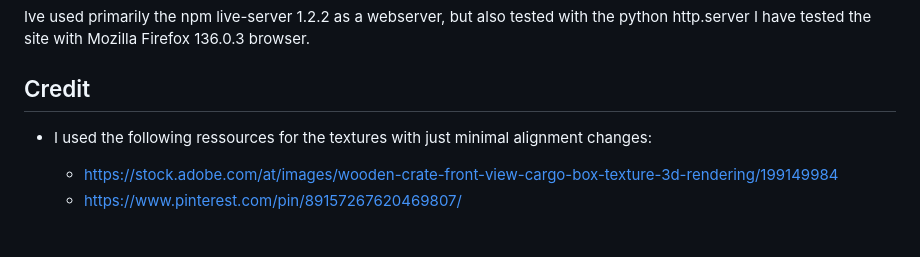
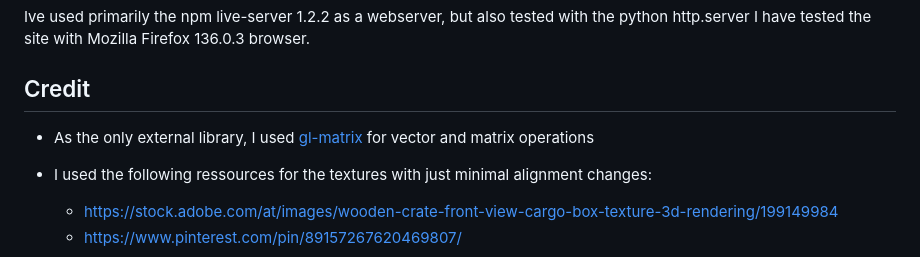
Before and after one commit to BelimFaux/3D-Tetris, a Markdown page: README.md, the part around the change. Drawn GitHub-style; blank space fills up the shorter version.

Commit message:
docs: Add gl-matrix credit to readme

```diff
--- a/README.md
+++ b/README.md
@@ -90,6 +90,8 @@ I have tested the site with Mozilla Firefox 136.0.3 browser.
 
 ## Credit
 
+- As the only external library, I used [gl-matrix](https://glmatrix.net/) for vector and matrix operations
+
 - I used the following ressources for the textures with just minimal alignment changes:
     - [https://stock.adobe.com/at/images/wooden-crate-front-view-cargo-box-texture-3d-rendering/199149984](https://stock.adobe.com/at/images/wooden-crate-front-view-cargo-box-texture-3d-rendering/199149984)
     - [https://www.pinterest.com/pin/89157267620469807/](https://www.pinterest.com/pin/89157267620469807/)
```
